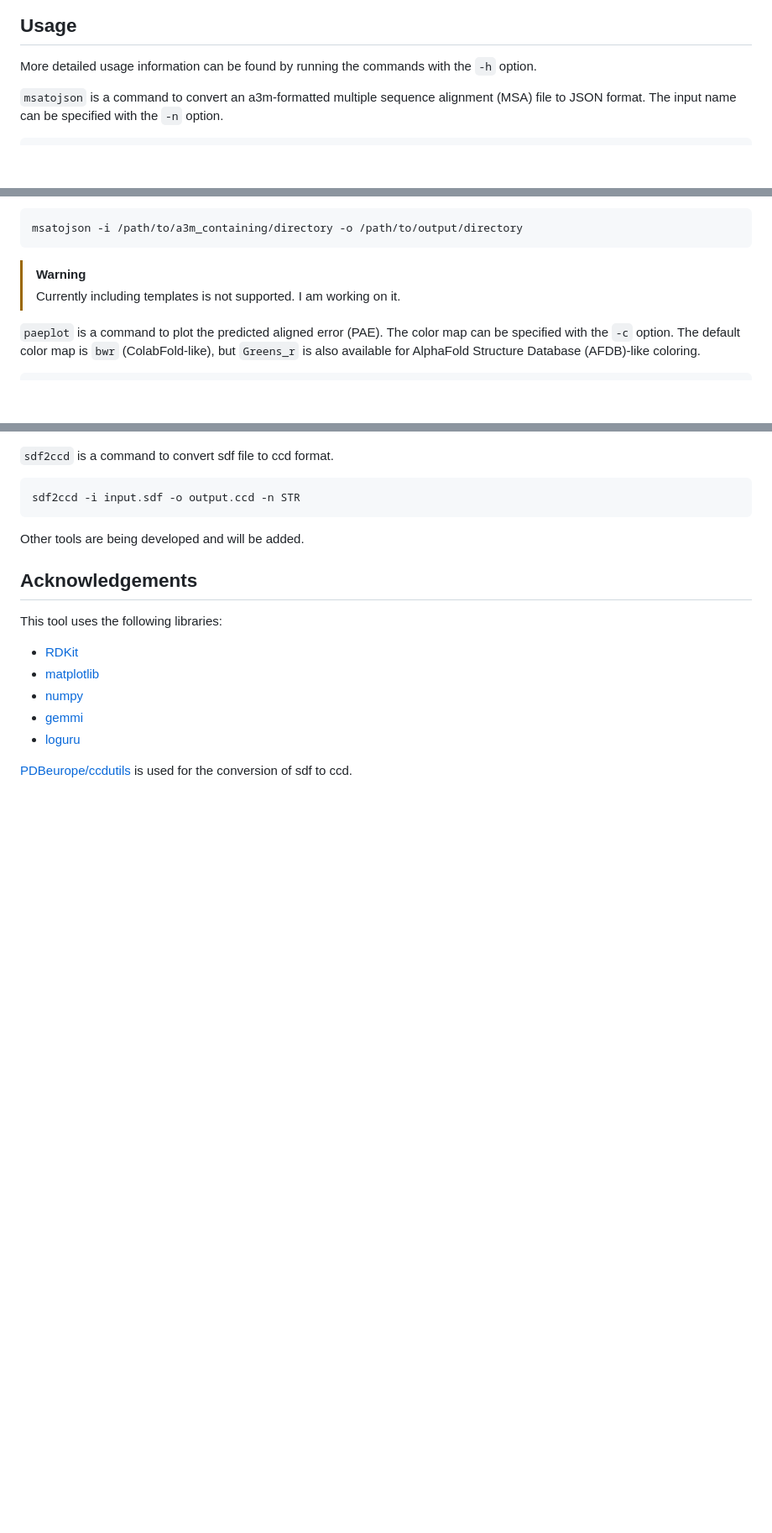
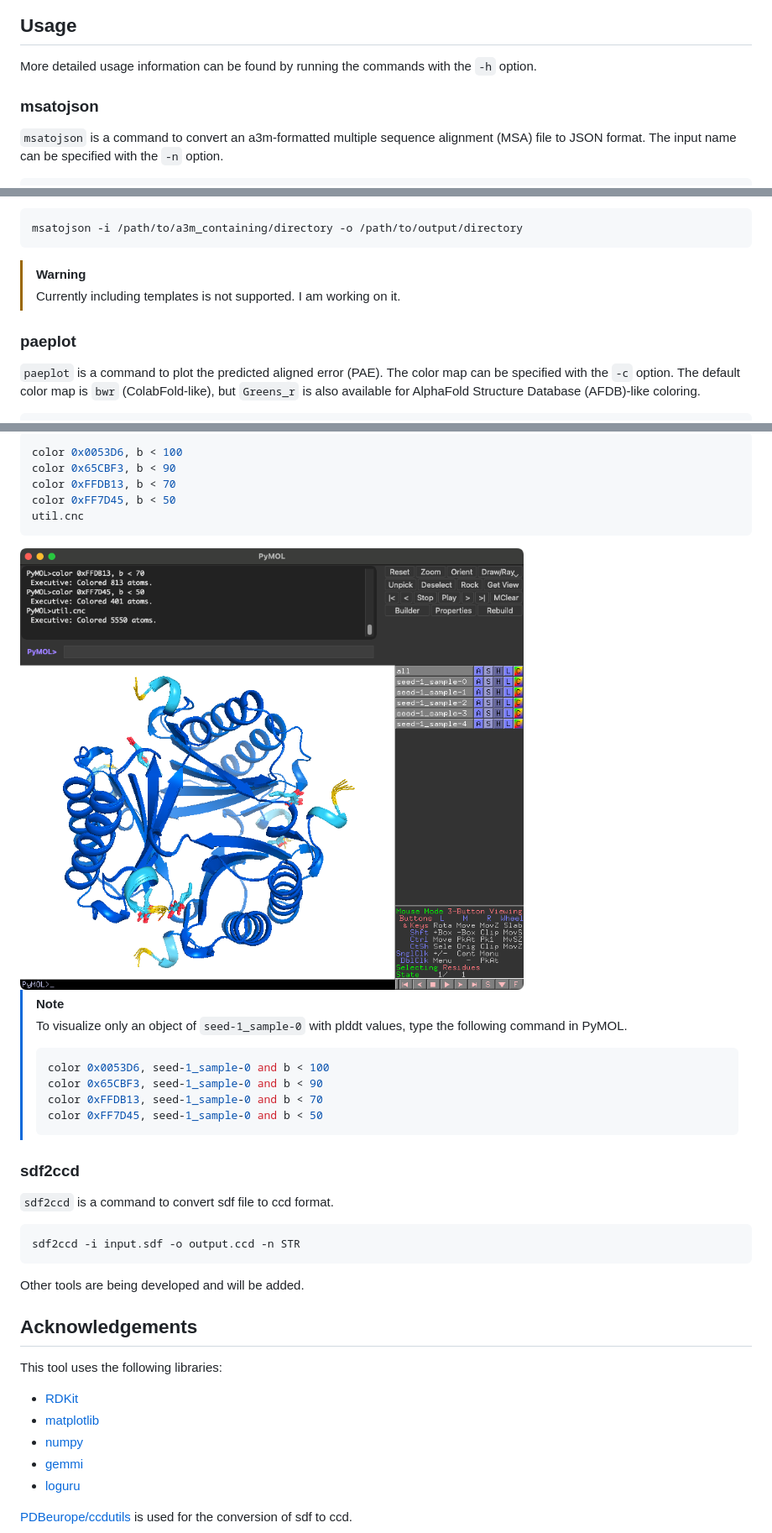
Before and after one commit to cddlab/alphafold3_tools, a Markdown page: README.md, 3 parts joined by grey strips. Shown at 84% size. Rendered like a GitHub page; pictures changed too: images/plddt.png (added); blank space fills up the shorter version.

````diff
--- a/README.md
+++ b/README.md
@@ -36,6 +36,8 @@ export PATH=$PATH:~/.local/bin
 
 More detailed usage information can be found by running the commands with the `-h` option.
 
+### msatojson
+
 `msatojson` is a command to convert an a3m-formatted multiple sequence alignment (MSA) file to JSON format. The input name can be specified with the `-n` option.
 
 ```bash
@@ -53,6 +55,8 @@ msatojson -i /path/to/a3m_containing/directory -o /path/to/output/directory
 > [!WARNING]
 > Currently including templates is not supported. I am working on it.
 
+### paeplot
+
 `paeplot` is a command to plot the predicted aligned error (PAE). The color map can be specified with the `-c` option. The default color map is `bwr` (ColabFold-like), but `Greens_r` is also available for AlphaFold Structure Database (AFDB)-like coloring.
 
 ```bash
@@ -64,3 +82,24 @@ paeplot -i /path/to/alphafold3_output/directory -c Greens_r --dpi 300 [-n foo] [
+```bash
+color 0x0053D6, b < 100
+color 0x65CBF3, b < 90
+color 0xFFDB13, b < 70
+color 0xFF7D45, b < 50
+util.cnc
+```
+
+<img src="./images/plddt.png" width="600px" alt="plddt">
+
+> [!NOTE]
+> To visualize only an object of `seed-1_sample-0` with plddt values, type the following command in PyMOL.
+>
+> ```bash
+> color 0x0053D6, seed-1_sample-0 and b < 100
+> color 0x65CBF3, seed-1_sample-0 and b < 90
+> color 0xFFDB13, seed-1_sample-0 and b < 70
+> color 0xFF7D45, seed-1_sample-0 and b < 50
+> ```
+
+### sdf2ccd
 
 `sdf2ccd` is a command to convert sdf file to ccd format.
 
````
Also changed, not shown: other parts of README.md (+14 -0 lines), images/superposed.png (added), 4 other files.
